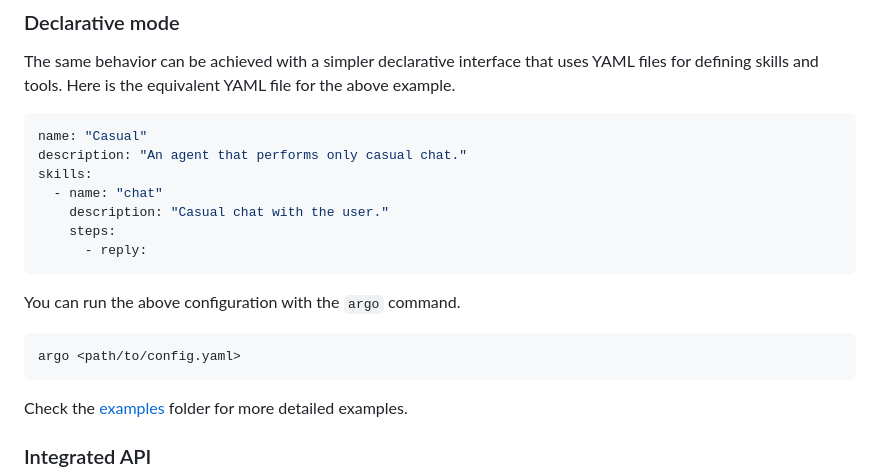
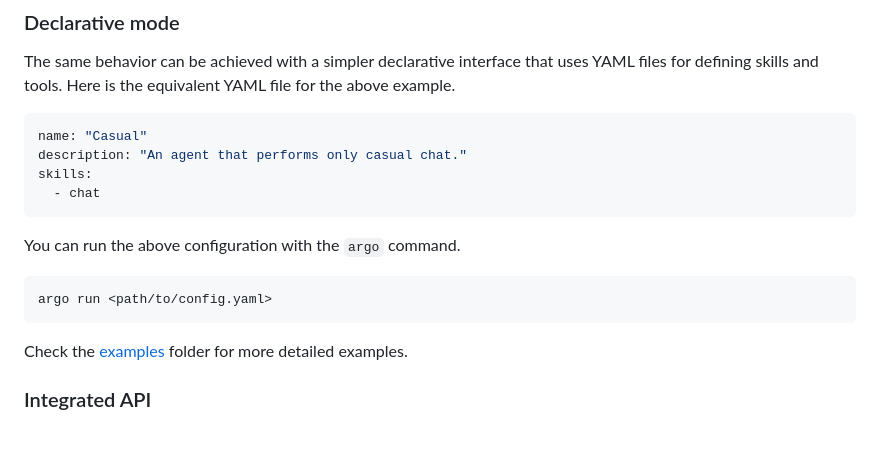
Before and after one commit to gia-uh/argo, a Markdown page: README.md, the part around one of its changes. Drawn GitHub-style; blank space fills up the shorter version.

````diff
--- a/README.md
+++ b/README.md
@@ -67,16 +67,13 @@ The same behavior can be achieved with a simpler declarative interface that uses
 name: "Casual"
 description: "An agent that performs only casual chat."
 skills:
-  - name: "chat"
-    description: "Casual chat with the user."
-    steps:
-      - reply:
+  - chat
 ```
 
 You can run the above configuration with the `argo` command.
 
 ```bash
-argo <path/to/config.yaml>
+argo run <path/to/config.yaml>
 ```
 
 Check the [examples](examples) folder for more detailed examples.
````
Also changed, not shown: other parts of README.md (+4 -0 lines).
